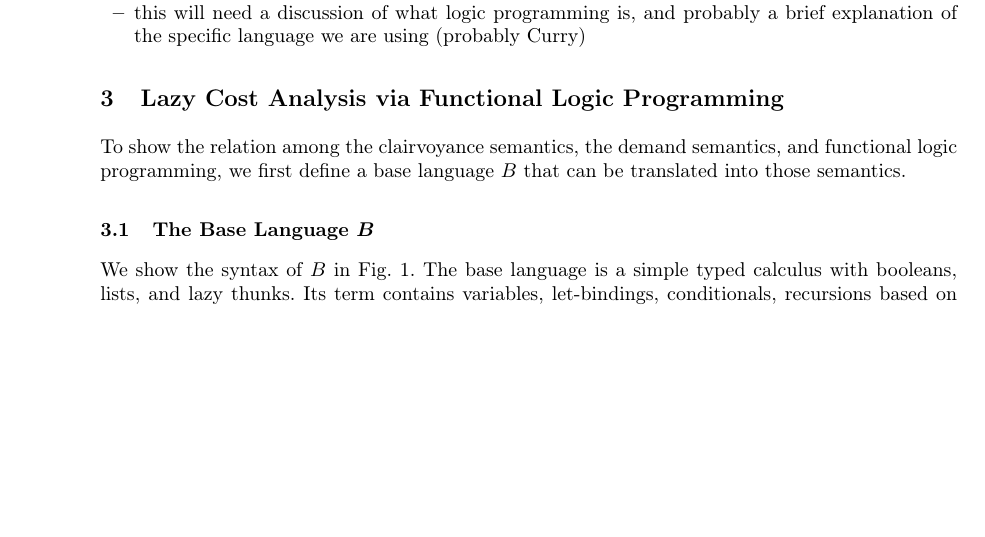
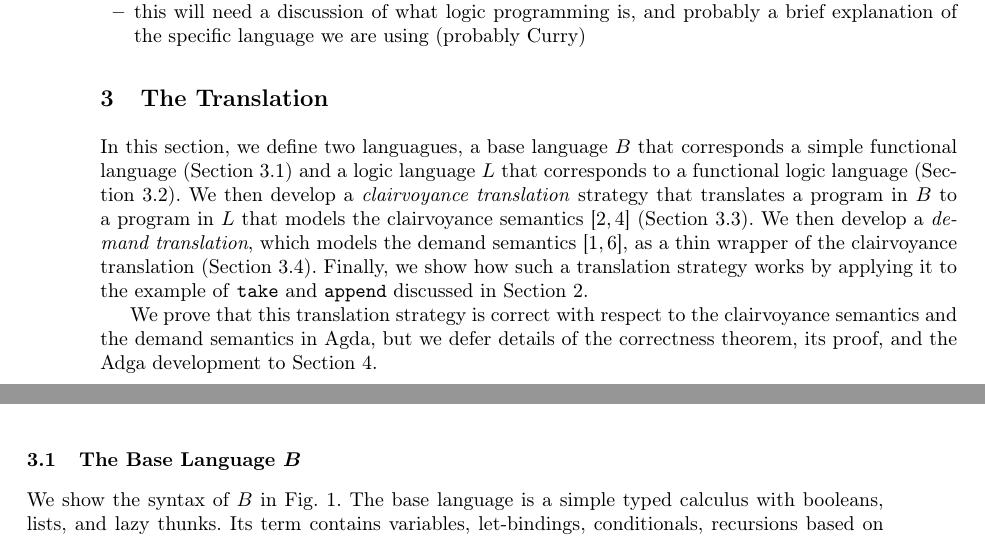
Before and after one commit to heraplem/logical-laziness-agda, a LaTeX thesis (paper/paper.tex, which reads paper/translation.tex): part of page 4 of 16 before the commit and two parts of pages 4 and 5 of 17 after it, the two joined at a grey line, cut so that both start at the same text, the shorter picture padded with empty space. Compiled offline with pdfLaTeX.

Commit message:
Beginning of Section 3.

```diff
--- a/paper/translation.tex
+++ b/paper/translation.tex
@@ -1,10 +1,23 @@
-\section{Lazy Cost Analysis via Functional Logic Programming}\label{sec:translation}
+\section{The Translation}\label{sec:translation}
 
-To show the relation among the clairvoyance semantics, the demand semantics, and
-functional logic programming, we first define a base language $B$ that can be
-translated into those semantics.
+In this section, we define two languagues, a base language $B$ that corresponds
+a simple functional language~(\cref{subsec:base-lang}) and a logic language $L$
+that corresponds to a functional logic language~(\cref{subsec:logic-lang}). We
+then develop a \emph{clairvoyance translation} strategy that translates a
+program in $B$ to a program in $L$ that models the clairvoyance
+semantics~\cite{clairvoyant,forking-paths}~(\cref{subsec:clairvoyance-translation}).
+We then develop a \emph{demand translation}, which models the demand
+semantics~\cite{bjerner1989,demand-semantics}, as a thin wrapper of the
+clairvoyance translation~(\cref{subsec:demand-translation}). Finally, we show
+how such a translation strategy works by applying it to the example of
+\texttt{take} and \texttt{append} discussed in \cref{sec:motivating-example}.
 
-\subsection{The Base Language $B$}
+We prove that this translation strategy is correct with respect to the
+clairvoyance semantics and the demand semantics in Agda, but we defer details of
+the correctness theorem, its proof, and the Adga development to
+\cref{sec:equiv}.
+
+\subsection{The Base Language $B$}\label{subsec:base-lang}
 
 We show the syntax of $B$ in \cref{fig:syntax-base}. The base language is a
 simple typed calculus with booleans, lists, and lazy thunks. Its term contains
```
Also changed, not shown: paper/paper.tex (+1 -1 lines), paper/translation.tex (6 more changed lines).
